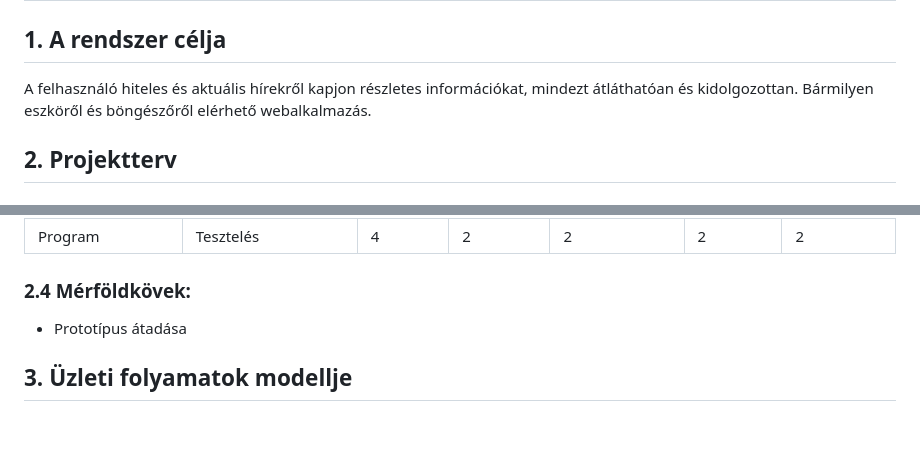
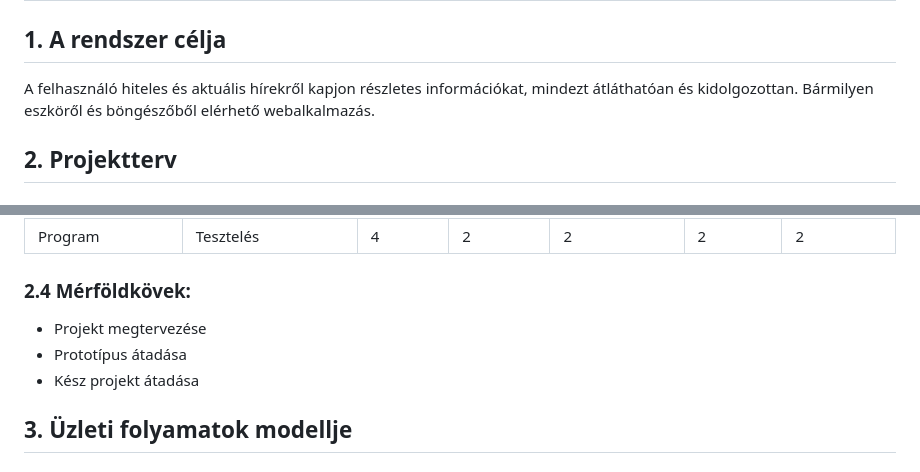
Before and after one commit to Balage666/afp_2023_1_CS_10_00, a Markdown page: Dokumentumok/rendszerterv.md, 2 parts joined by grey strips. Rendered like a GitHub page; blank space fills up the shorter version.

Commit message:
Rendszerterv - Javítás és Mérföldkövek

```diff
--- a/Dokumentumok/rendszerterv.md
+++ b/Dokumentumok/rendszerterv.md
@@ -1,6 +1,6 @@
 # Rendszerterv
 ## 1. A rendszer célja
-A felhasználó hiteles és aktuális hírekről kapjon részletes információkat, mindezt átláthatóan és kidolgozottan. Bármilyen eszköről és böngészőről elérhető webalkalmazás.
+A felhasználó hiteles és aktuális hírekről kapjon részletes információkat, mindezt átláthatóan és kidolgozottan. Bármilyen eszköről és böngészőből elérhető webalkalmazás.
 
 ## 2. Projektterv
 
@@ -27,7 +27,9 @@ A felhasználó hiteles és aktuális hírekről kapjon részletes információk
 |Program                  |Tesztelés                               |         4 |             2 |                      2 |                2 |                   2 |
 
 ### 2.4 Mérföldkövek:
+   * Projekt megtervezése
    * Prototípus átadása
+   * Kész projekt átadása
 
 ## 3. Üzleti folyamatok modellje
 
```
